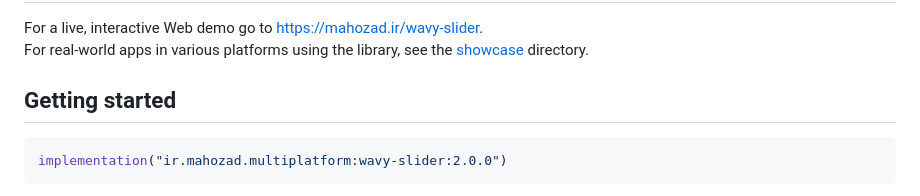
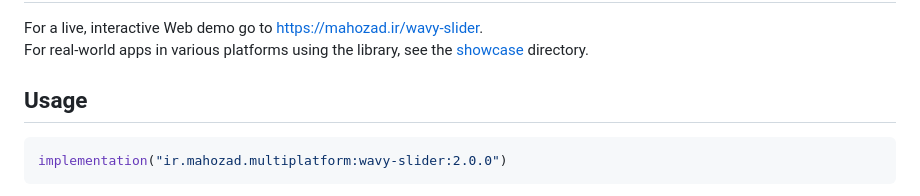
Before and after one commit to mahozad/wavy-slider, a Markdown page: README.md, the part around the change. GitHub-like rendering.

Commit message:
Update a header in README

````diff
--- a/README.md
+++ b/README.md
@@ -26,7 +26,7 @@ Supported target platforms are Android, iOS, Desktop (JVM), and JavaScript (Kotl
 For a live, interactive Web demo go to https://mahozad.ir/wavy-slider.
 For real-world apps in various platforms using the library, see the [showcase](showcase) directory.
 
-## Getting started
+## Usage
 
 ```kotlin
 implementation("ir.mahozad.multiplatform:wavy-slider:2.0.0")
````
